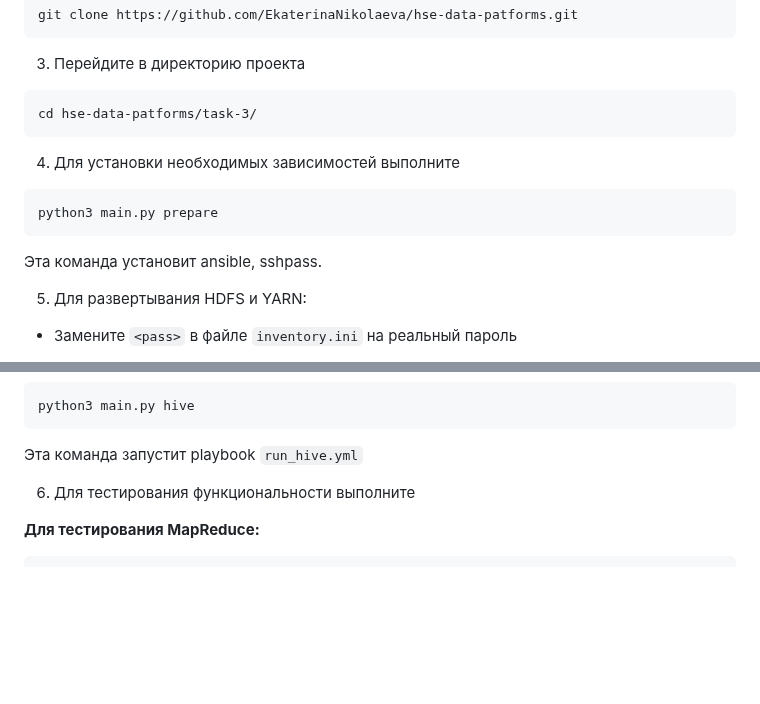
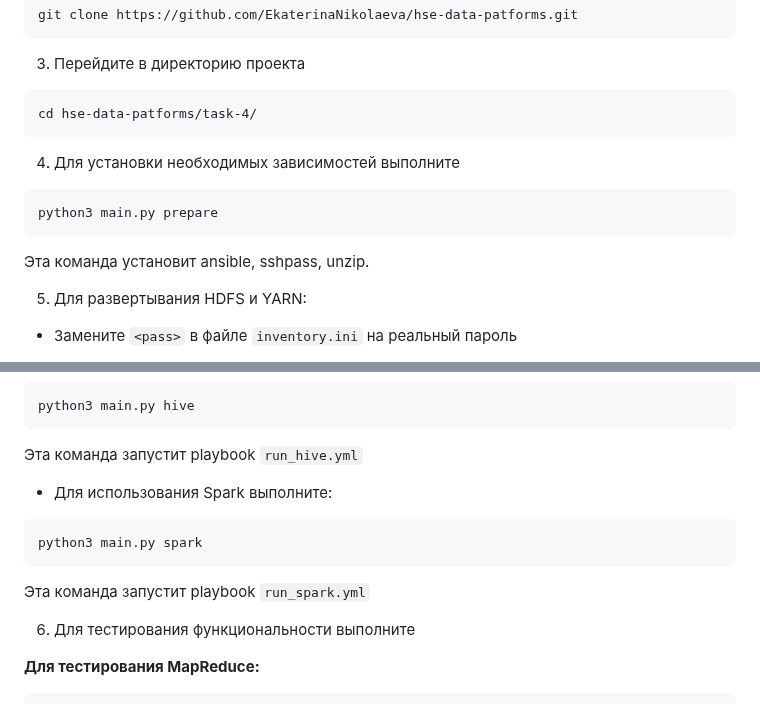
Before and after one commit to EkaterinaNikolaeva/hse-data-patforms, a Markdown page: task-4/README.md, 2 parts joined by grey strips. GitHub-like rendering; blank space fills up the shorter version.

````diff
--- a/task-4/README.md
+++ b/task-4/README.md
@@ -21,7 +21,7 @@ git clone https://github.com/EkaterinaNikolaeva/hse-data-patforms.git
 3. Перейдите в директорию проекта
 
 ```
-cd hse-data-patforms/task-3/
+cd hse-data-patforms/task-4/
 ```
 
 4. Для установки необходимых зависимостей выполните
@@ -30,7 +30,7 @@ cd hse-data-patforms/task-3/
 python3 main.py prepare
 ```
 
-Эта команда установит ansible, sshpass.
+Эта команда установит ansible, sshpass, unzip.
 
 5. Для развертывания HDFS и YARN:
 
@@ -63,6 +63,14 @@ python3 main.py hive
 ```
 
 Эта команда запустит playbook `run_hive.yml`
+
+* Для использования Spark выполните:
+
+```
+python3 main.py spark
+```
+
+Эта команда запустит playbook `run_spark.yml`
 
 6. Для тестирования функциональности выполните
 
````
Also changed, not shown: other parts of task-4/README.md (+41 -0 lines).
